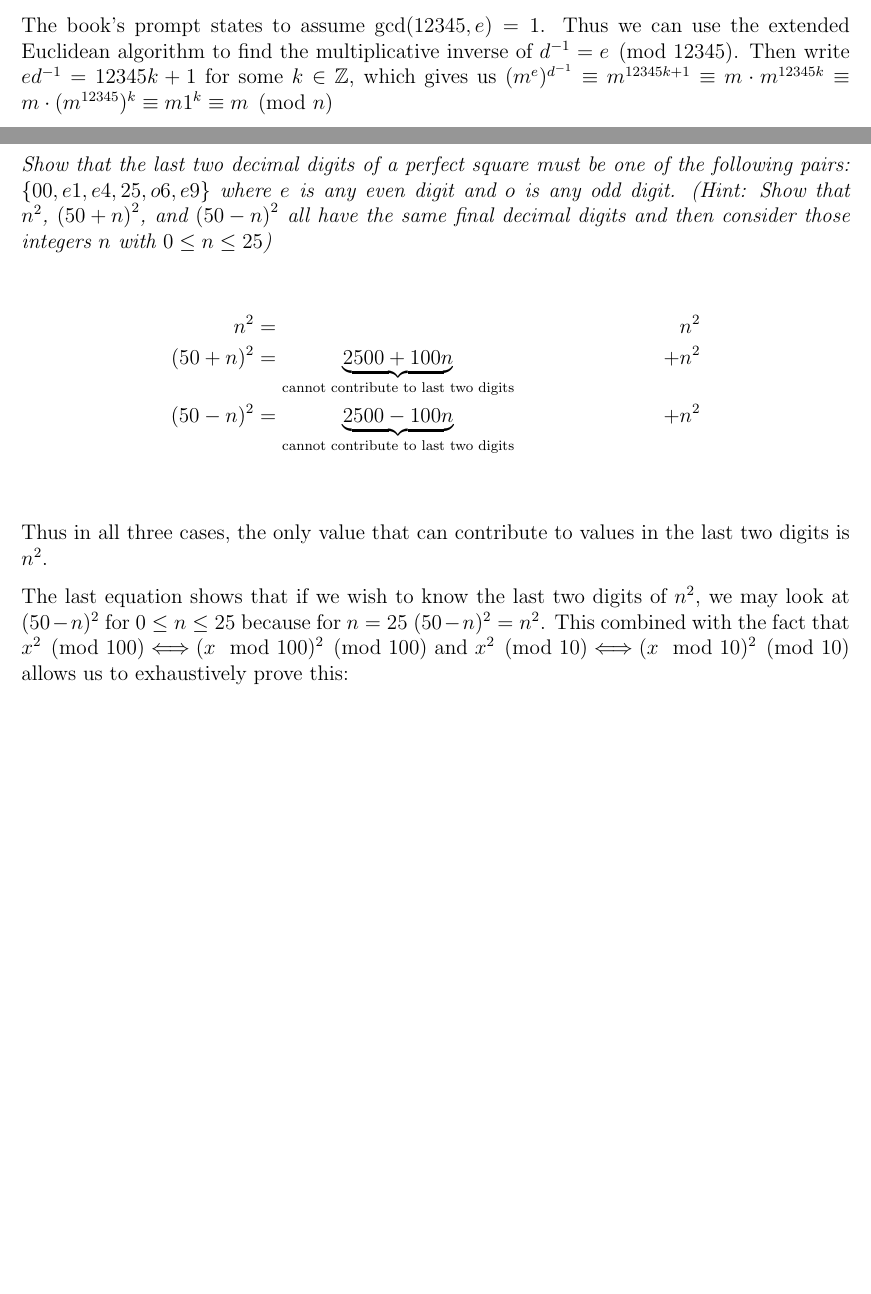
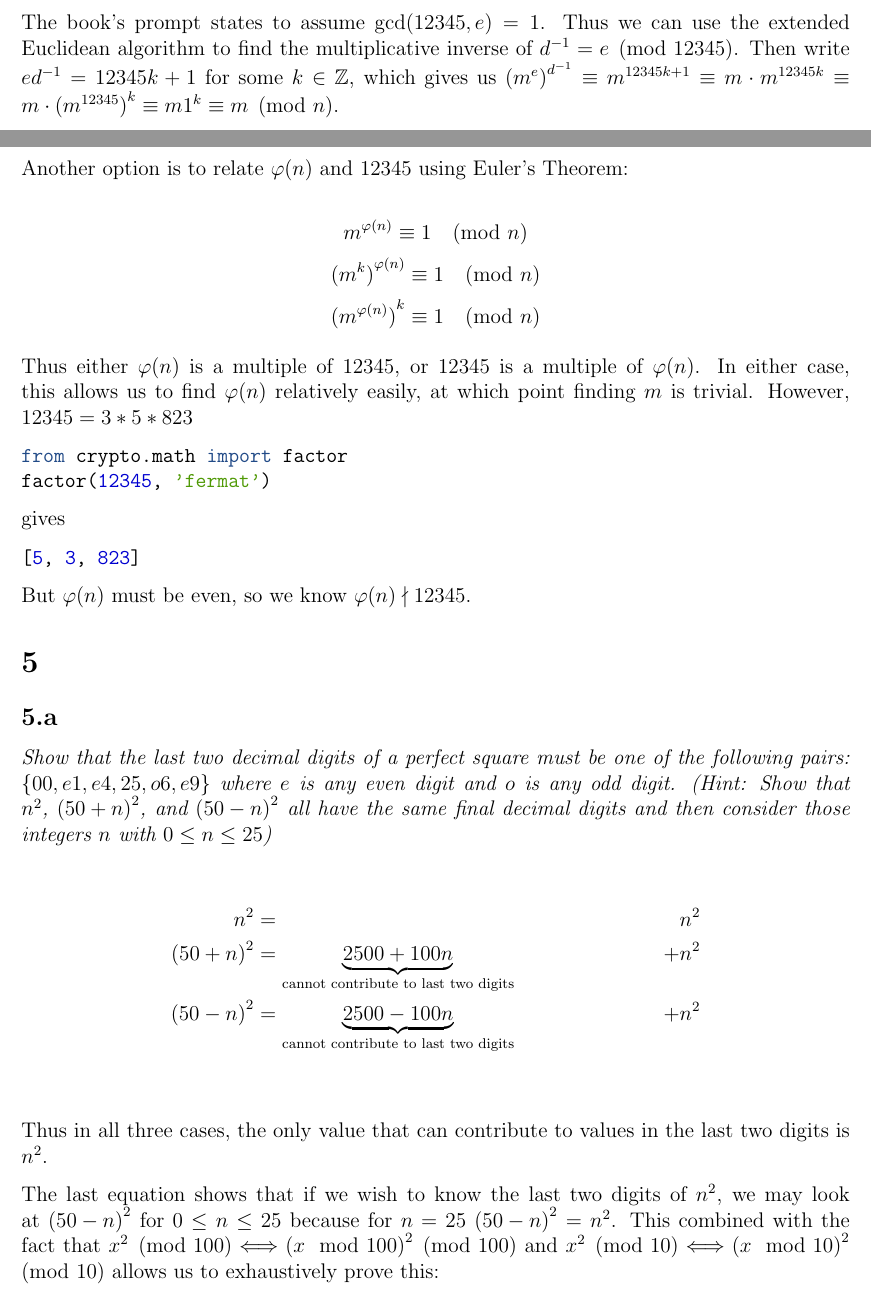
Before and after one commit to Notgnoshi/cryptography, a LaTeX problem sheet (homework/hw4/hw4.tex): two parts of pages 2 and 3 of 4, joined at a grey line, cut so that both start at the same text, the shorter picture padded with empty space. Compiled offline with pdfLaTeX.

Commit message:
Clean up chktex messages and clarify problem 4

```diff
--- a/homework/hw4/hw4.tex
+++ b/homework/hw4/hw4.tex
@@ -47,20 +47,41 @@
 
 \section{} \textit{Your opponent uses RSA with $n = pq$ and encryption exponent $e$ and encrypts a message $m$. This yields the ciphertext $c \equiv m^e \pmod{n}$. A spy tells you that, for this message, $m^{12345} \equiv 1 \pmod{n}$. Describe how to determine $m$. Note that you do not know $p$, $q$, $\varphi(n)$, or the secret decryption exponent $d$. However, you should find a decryption exponent that works for this particular ciphertext. Moreover, explain carefully why your decryption works (your explanation must include how the spy's information is used)}
 
-    The book's prompt states to assume $\gcd(12345, e) = 1$. Thus we can use the extended Euclidean algorithm to find the multiplicative inverse of $d^{-1} = e \pmod{12345}$. Then write $e d^{-1} = 12345k + 1$ for some $k \in \Z$, which gives us $(m^e)^{d^{-1}} \equiv m^{12345k + 1} \equiv m \cdot m^{12345k} \equiv m \cdot (m^{12345})^k \equiv m 1^k \equiv m \pmod{n}$
+    The book's prompt states to assume $\gcd(12345, e) = 1$. Thus we can use the extended Euclidean algorithm to find the multiplicative inverse of $d^{-1} = e \pmod{12345}$. Then write $e d^{-1} = 12345k + 1$ for some $k \in \Z$, which gives us ${(m^e)}^{d^{-1}} \equiv m^{12345k + 1} \equiv m \cdot m^{12345k} \equiv m \cdot {(m^{12345})}^k \equiv m 1^k \equiv m \pmod{n}$.
+
+    Another option is to relate $\varphi(n)$ and 12345 using Euler's Theorem:
+
+    $$m^{\varphi(n)} \equiv 1 \pmod{n}$$
+    $${(m^k)}^{\varphi(n)} \equiv 1 \pmod{n}$$
+    $${(m^{\varphi(n)})}^{k} \equiv 1 \pmod{n}$$
+
+    Thus either $\varphi(n)$ is a multiple of 12345, or 12345 is a multiple of $\varphi(n)$. In either case, this allows us to find $\varphi(n)$ relatively easily, at which point finding $m$ is trivial. However, $12345 = 3 * 5 * 823$
+
+    \begin{minted}{python}
+        from crypto.math import factor
+        factor(12345, 'fermat')
+    \end{minted}
+
+    gives
+
+    \begin{minted}{python}
+        [5, 3, 823]
+    \end{minted}
+
+    But $\varphi(n)$ must be even, so we know $\varphi(n) \nmid 12345$.
 
 \section{}
     \subsection{} \textit{Show that the last two decimal digits of a perfect square must be one of the following pairs: $\{00, e1, e4, 25, o6, e9\}$ where $e$ is any even digit and $o$ is any odd digit. (Hint: Show that $n^2$, ${(50 + n)}^2$, and ${(50 - n)}^2$ all have the same final decimal digits and then consider those integers $n$ with $0 \leq n \leq 25$)}
 
     \begin{align*}
         n^2 &= &n^2\\
-        (50 + n)^2 &= \underbrace{2500 + 100n}_{\text{cannot contribute to last two digits}} &+ n^2\\
-        (50 - n)^2 &= \underbrace{2500 - 100n}_{\text{cannot contribute to last two digits}} &+ n^2\\
+        {(50 + n)}^2 &= \underbrace{2500 + 100n}_{\text{cannot contribute to last two digits}} &+ n^2\\
+        {(50 - n)}^2 &= \underbrace{2500 - 100n}_{\text{cannot contribute to last two digits}} &+ n^2\\
     \end{align*}
 
     Thus in all three cases, the only value that can contribute to values in the last two digits is $n^2$.
 
-    The last equation shows that if we wish to know the last two digits of $n^2$, we may look at $(50 - n)^2$ for $0 \leq n \leq 25$ because for $n = 25$ $(50 - n)^2 = n^2$. This combined with the fact that $x^2 \pmod{100} \Longleftrightarrow (x \mod 100)^2 \pmod{100}$ and $x^2 \pmod{10} \Longleftrightarrow (x \mod 10)^2 \pmod{10}$ allows us to exhaustively prove this:
+    The last equation shows that if we wish to know the last two digits of $n^2$, we may look at ${(50 - n)}^2$ for $0 \leq n \leq 25$ because for $n = 25$ ${(50 - n)}^2 = n^2$. This combined with the fact that $x^2 \pmod{100} \Longleftrightarrow {(x \mod 100)}^2 \pmod{100}$ and $x^2 \pmod{10} \Longleftrightarrow {(x \mod 10)}^2 \pmod{10}$ allows us to exhaustively prove this:
 
     \begin{minted}{python}
         [a**2 for a in range(0, 26)]
```
Also changed, not shown: homework/hw4/hw4.tex (12 more changed lines).
